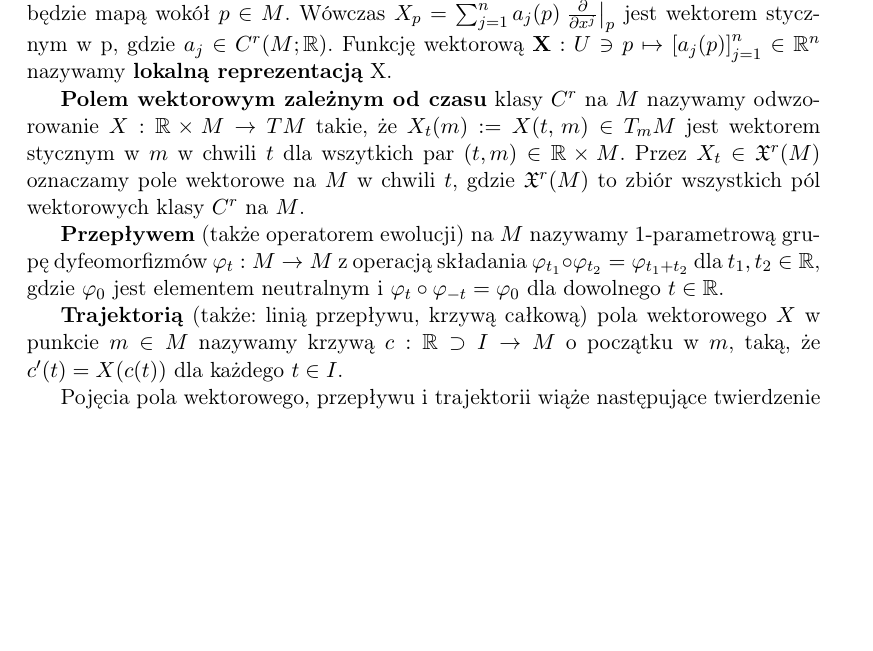
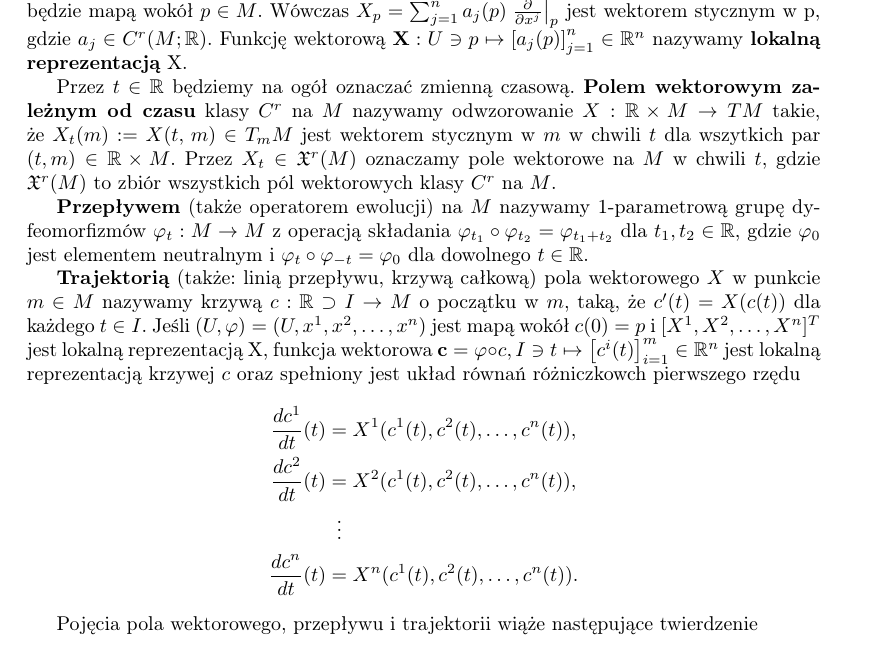
Before and after one commit to rszczers/burgers, a LaTeX book (main.tex, which reads includes/chapters/plyn_idealny/wstep.tex): part of page 1 of 2, cut so that both start at the same text, the shorter picture padded with empty space. Compiled offline with pdfLaTeX.

Commit message:
characteristics

```diff
--- a/includes/chapters/plyn_idealny/wstep.tex
+++ b/includes/chapters/plyn_idealny/wstep.tex
@@ -4,11 +4,18 @@ Niech \((M, g)\) będzie zwartą, orientowalną \(n\)-rozmaitością Riemannowsk
 
 Niech \(X\) będzie polem wektorowym klasy \(C^r\) na \(M\) i niech \((U, \varphi) = (U, x^1, x^2, \dots, x^n)\) będzie mapą wokół \(p\in M\). Wówczas \(X_p = \sum_{j=1}^{n}a_j(p)\left.\frac{\partial}{\partial x^j}\right|_p\) jest wektorem stycznym w p, gdzie \(a_j\in C^r(M; \R)\). Funkcję wektorową \(\mathbf{X}: U\ni p \mapsto \left[a_j(p)\right]_{j=1}^n\in \R^n\) nazywamy \textbf{lokalną reprezentacją} X.
 
-\textbf{Polem wektorowym zależnym od czasu} klasy \(C^r\) na \(M\) nazywamy odwzorowanie \(X:\mathbb{R}\times M\rightarrow TM\) takie, że \(X_t(m):=X(t,\,m) \in T_{m} M\) jest wektorem stycznym w \(m\) w chwili \(t\) dla wszytkich par \((t, m) \in \R \times M\). Przez \(X_t\in \mathfrak{X}^r(M)\) oznaczamy pole wektorowe na \(M\) w chwili \(t\), gdzie \(\mathfrak{X}^r(M)\) to zbiór wszystkich pól wektorowych klasy \(C^r\) na \(M\).
+Przez \(t\in\R\) będziemy na ogół oznaczać zmienną czasową. \textbf{Polem wektorowym zależnym od czasu} klasy \(C^r\) na \(M\) nazywamy odwzorowanie \(X:\mathbb{R}\times M\rightarrow TM\) takie, że \(X_t(m):=X(t,\,m) \in T_{m} M\) jest wektorem stycznym w \(m\) w chwili \(t\) dla wszytkich par \((t, m) \in \R \times M\). Przez \(X_t\in \mathfrak{X}^r(M)\) oznaczamy pole wektorowe na \(M\) w chwili \(t\), gdzie \(\mathfrak{X}^r(M)\) to zbiór wszystkich pól wektorowych klasy \(C^r\) na \(M\).
 
 \textbf{Przepływem} (także operatorem ewolucji) na \(M\) nazywamy 1-parametrową grupę dyfeomorfizmów \(\varphi_t: M \rightarrow M\) z operacją składania \(\varphi_{t_1}\circ\varphi_{t_2} = \varphi_{t_1 + t_2}\) dla \(t_{1}, {t}_2 \in \R\), gdzie \(\varphi_0\) jest elementem neutralnym i \(\varphi_{t}\circ\varphi_{-t} = \varphi_0\) dla dowolnego \(t\in\R\).
 
-\textbf{Trajektorią} (także: linią przepływu, krzywą całkową) pola wektorowego \(X\) w punkcie \(m\in M\) nazywamy krzywą \(c: \R \supset I \rightarrow M\) o początku w \(m\), taką, że \(c'(t) = X(c(t))\) dla każdego \(t\in I\).
+\textbf{Trajektorią} (także: linią przepływu, krzywą całkową) pola wektorowego \(X\) w punkcie \(m\in M\) nazywamy krzywą \(c: \R \supset I \rightarrow M\) o początku w \(m\), taką, że \(c'(t) = X(c(t))\) dla każdego \(t\in I\). Jeśli \((U, \varphi) = (U, x^1, x^2, \dots, x^n)\) jest mapą wokół \(c(0)=p\) i \([X^1, X^2, \dots, X^n]^T\) jest lokalną reprezentacją X, funkcja wektorowa \(\mathbf{c} = \varphi \circ c, I \ni t \mapsto \left[c^i(t)\right]_{i=1}^m \in \R^n\) jest lokalną reprezentacją krzywej \(c\) oraz spełniony jest układ równań różniczkowch pierwszego rzędu
+\begin{align*}
+    \frac{dc^1}{dt}(t) &= X^1(c^1(t), c^2(t), \dots, c^n(t)),\\
+    \frac{dc^2}{dt}(t) &= X^2(c^1(t), c^2(t), \dots, c^n(t)),\\
+    &\mathrel{\makebox[\widthof{=}]{\vdots}}  \\
+    \frac{dc^n}{dt}(t) &= X^n(c^1(t), c^2(t), \dots, c^n(t)).
+\end{align*}
+
 
 Pojęcia pola wektorowego, przepływu i trajektorii wiąże następujące twierdzenie
 
--- a/main.tex
+++ b/main.tex
@@ -1,4 +1,4 @@
-\documentclass[a4paper,oneside,reqno,11pt]{book}
+\documentclass[a4paper,oneside,reqno,10pt]{book}
 \usepackage[a4paper,left=4cm,right=3cm,top=3cm,bottom=3cm,head=0cm,headsep=0cm]{geometry}
 \usepackage[utf8]{inputenc}
 \usepackage[T1]{fontenc}
```
Also changed, not shown: burgers.pdf, 1 other file.
